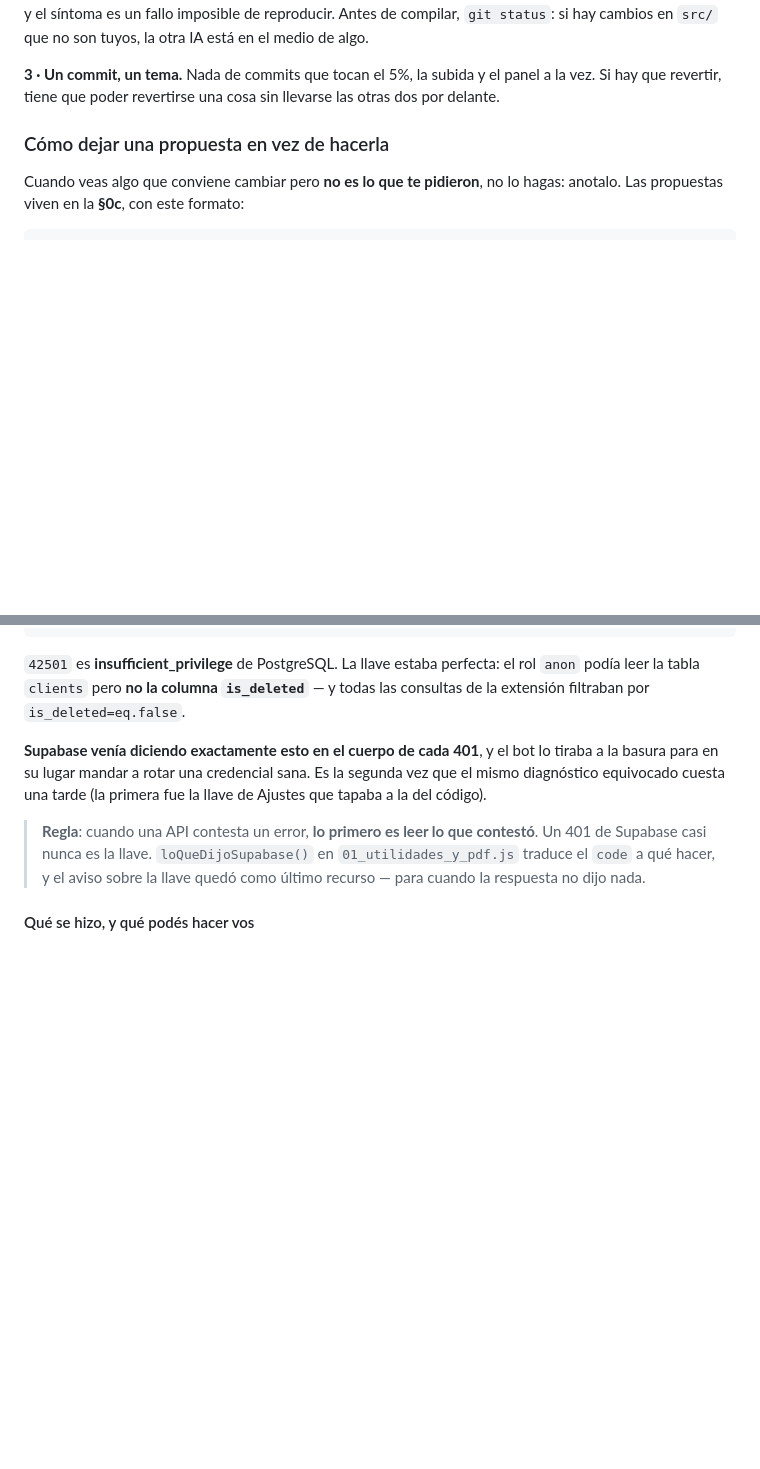
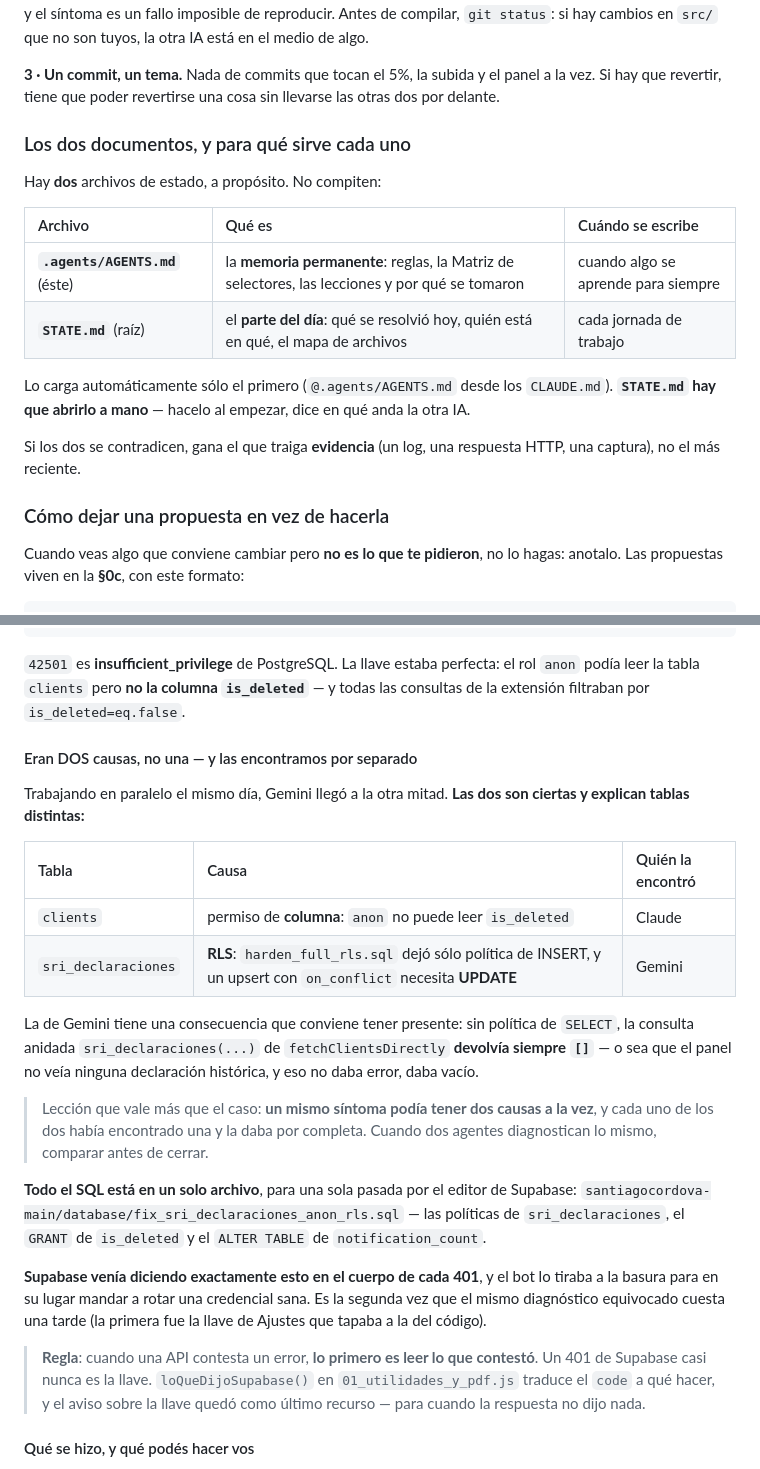
Before and after one commit to musicelelemento-hash/santiagocordova.com, a Markdown page: .agents/AGENTS.md, 2 parts joined by grey strips. Drawn GitHub-style; blank space fills up the shorter version.

```diff
--- a/.agents/AGENTS.md
+++ b/.agents/AGENTS.md
@@ -65,6 +65,22 @@ cambios en `src/` que no son tuyos, la otra IA está en el medio de algo.
 **3 · Un commit, un tema.** Nada de commits que tocan el 5%, la subida y el
 panel a la vez. Si hay que revertir, tiene que poder revertirse una cosa sin
 llevarse las otras dos por delante.
+
+### Los dos documentos, y para qué sirve cada uno
+
+Hay **dos** archivos de estado, a propósito. No compiten:
+
+| Archivo | Qué es | Cuándo se escribe |
+| :--- | :--- | :--- |
+| **`.agents/AGENTS.md`** (éste) | la **memoria permanente**: reglas, la Matriz de selectores, las lecciones y por qué se tomaron | cuando algo se aprende para siempre |
+| **`STATE.md`** (raíz) | el **parte del día**: qué se resolvió hoy, quién está en qué, el mapa de archivos | cada jornada de trabajo |
+
+Lo carga automáticamente sólo el primero (`@.agents/AGENTS.md` desde los
+`CLAUDE.md`). **`STATE.md` hay que abrirlo a mano** — hacelo al empezar, dice
+en qué anda la otra IA.
+
+Si los dos se contradicen, gana el que traiga **evidencia** (un log, una
+respuesta HTTP, una captura), no el más reciente.
 
 ### Cómo dejar una propuesta en vez de hacerla
 
@@ -319,6 +335,31 @@ Probado contra el proyecto real, con la llave que venía dando 401:
 el rol `anon` podía leer la tabla `clients` pero **no la columna
 `is_deleted`** — y todas las consultas de la extensión filtraban por
 `is_deleted=eq.false`.
+
+#### Eran DOS causas, no una — y las encontramos por separado
+
+Trabajando en paralelo el mismo día, Gemini llegó a la otra mitad. **Las dos
+son ciertas y explican tablas distintas:**
+
+| Tabla | Causa | Quién la encontró |
+| :--- | :--- | :--- |
+| `clients` | permiso de **columna**: `anon` no puede leer `is_deleted` | Claude |
+| `sri_declaraciones` | **RLS**: `harden_full_rls.sql` dejó sólo política de INSERT, y un upsert con `on_conflict` necesita **UPDATE** | Gemini |
+
+La de Gemini tiene una consecuencia que conviene tener presente: sin política
+de `SELECT`, la consulta anidada `sri_declaraciones(...)` de
+`fetchClientsDirectly` **devolvía siempre `[]`** — o sea que el panel no veía
+ninguna declaración histórica, y eso no daba error, daba vacío.
+
+> Lección que vale más que el caso: **un mismo síntoma podía tener dos causas
+> a la vez**, y cada uno de los dos había encontrado una y la daba por
+> completa. Cuando dos agentes diagnostican lo mismo, comparar antes de
+> cerrar.
+
+**Todo el SQL está en un solo archivo**, para una sola pasada por el editor de
+Supabase: `santiagocordova-main/database/fix_sri_declaraciones_anon_rls.sql`
+— las políticas de `sri_declaraciones`, el `GRANT` de `is_deleted` y el
+`ALTER TABLE` de `notification_count`.
 
 **Supabase venía diciendo exactamente esto en el cuerpo de cada 401**, y el
 bot lo tiraba a la basura para en su lugar mandar a rotar una credencial sana.
```
Also changed, not shown: STATE.md (+26 -0 lines).
